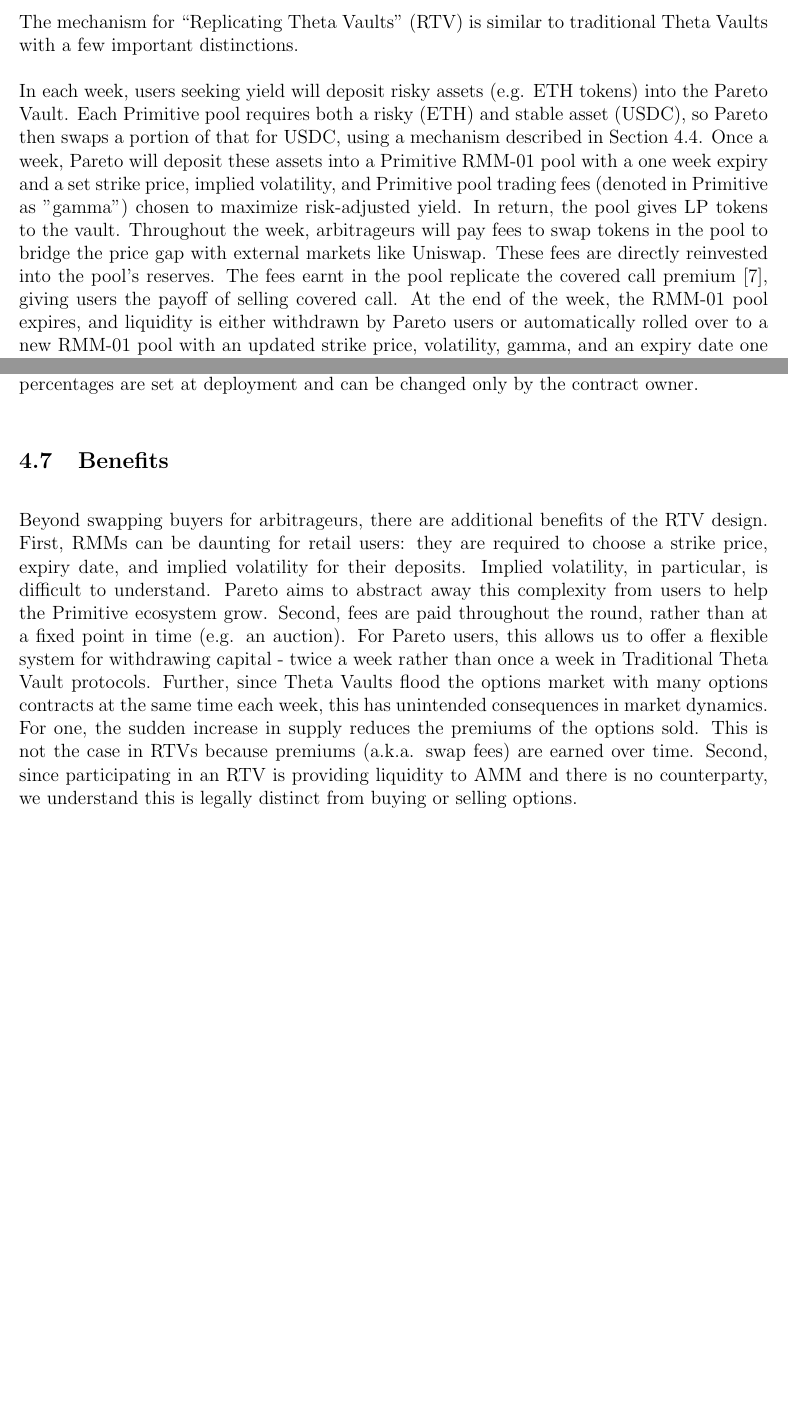
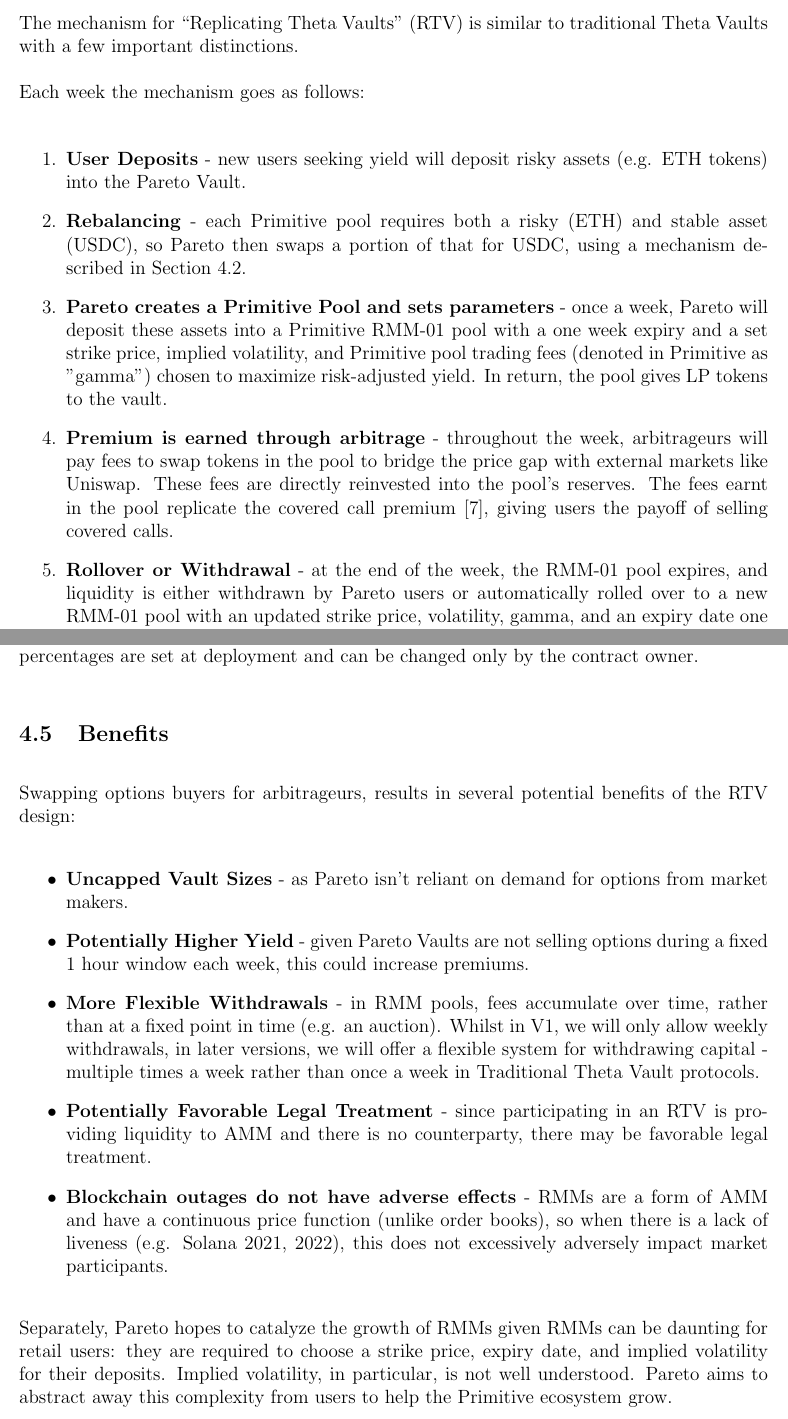
Before and after one commit to pareto-xyz/pareto-theta-vault-whitepaper, a LaTeX paper (main.tex): two parts of pages 8 and 13 of 15 before the commit and two parts of pages 8 and 12 of 14 after it, joined at a grey line, cut so that both start at the same text, the shorter picture padded with empty space. Compiled offline with pdfLaTeX.

Commit message:
Updates to structure

```diff
--- a/main.tex
+++ b/main.tex
@@ -1,6 +1,7 @@
 \documentclass[hidelinks, 12pt]{article}
 
 \usepackage{subcaption}
+\usepackage{comment}
 \usepackage{caption}
 \usepackage{fullpage}
 \usepackage[utf8]{inputenc}
@@ -137,11 +138,14 @@
 
 % CHART - shall we add the diagram here?
 
-In each week, users seeking yield will deposit risky assets (e.g. ETH tokens) into the Pareto Vault. Each Primitive pool requires both a risky (ETH) and stable asset (USDC), so Pareto then swaps a portion of that for USDC, using a mechanism described in Section~\ref{sec:rebalance}.
-Once a week, Pareto will deposit these assets into a Primitive RMM-01 pool with a one week expiry and a set strike price, implied volatility, and Primitive pool trading fees (denoted in Primitive as "gamma") chosen to maximize risk-adjusted yield. In return, the pool gives LP tokens to the vault.
-Throughout the week, arbitrageurs will pay fees to swap tokens in the pool to bridge the price gap with external markets like Uniswap.
-These fees are directly reinvested into the pool's reserves.
-The fees earnt in the pool replicate the covered call premium \cite{angeris2021replicating}, giving users the payoff of selling covered call.
-At the end of the week, the RMM-01 pool expires, and liquidity is either withdrawn by Pareto users or automatically rolled over to a new RMM-01 pool with an updated strike price, volatility, gamma, and an expiry date one week ahead. Much like Theta Vaults, RTVs continue to roll over liquidity ad infinitum.
+Each week the mechanism goes as follows:
+
+\begin{enumerate}
+    \item \textbf{User Deposits} - new users seeking yield will deposit risky assets (e.g. ETH tokens) into the Pareto Vault.
+    \item \textbf{Rebalancing} - each Primitive pool requires both a risky (ETH) and stable asset (USDC), so Pareto then swaps a portion of that for USDC, using a mechanism described in Section~\ref{sec:rebalance}.
+    \item \textbf{Pareto creates a Primitive Pool and sets parameters} - once a week, Pareto will deposit these assets into a Primitive RMM-01 pool with a one week expiry and a set strike price, implied volatility, and Primitive pool trading fees (denoted in Primitive as "gamma") chosen to maximize risk-adjusted yield. In return, the pool gives LP tokens to the vault.
+    \item \textbf{Premium is earned through arbitrage} - throughout the week, arbitrageurs will pay fees to swap tokens in the pool to bridge the price gap with external markets like Uniswap. These fees are directly reinvested into the pool's reserves. The fees earnt in the pool replicate the covered call premium \cite{angeris2021replicating}, giving users the payoff of selling covered calls.
+    \item \textbf{Rollover or Withdrawal} - at the end of the week, the RMM-01 pool expires, and liquidity is either withdrawn by Pareto users or automatically rolled over to a new RMM-01 pool with an updated strike price, volatility, gamma, and an expiry date one week ahead. Much like Theta Vaults, RTVs continue to roll over liquidity ad infinitum.
+\end{enumerate}
 
 No auction nor matching process is required. Technically, there are no buyers of the covered calls as no options are being sold, their payoffs only replicated. The LP's counterparties in an RMM are arbitrageurs. As long as arbitrageurs are making rational trades to close price gaps, LPs will closely replicate the expected payoff. In other words, a single RTV can grow as large as the spot market for the risky asset in question. Whereas Theta Vaults are bounded by the amount of matched options, RTVs are not.
@@ -264,7 +239,15 @@
 
 \subsection{Benefits}
 
-Beyond swapping buyers for arbitrageurs, there are additional benefits of the RTV design. First, RMMs can be daunting for retail users: they are required to choose a strike price, expiry date, and implied volatility for their deposits. Implied volatility, in particular, is difficult to understand. Pareto aims to abstract away this complexity from users to help the Primitive ecosystem grow. Second, fees are paid throughout the round, rather than at a fixed point in time (e.g. an auction). For Pareto users, this allows us to offer a flexible system for withdrawing capital - twice a week rather than once a week in Traditional Theta Vault protocols. Further, since Theta Vaults flood the options market with many options contracts at the same time each week, this has unintended consequences in market dynamics. For one, the sudden increase in supply reduces the premiums of the options sold. This is not the case in RTVs because premiums (a.k.a. swap fees) are earned over time. Second, since participating in an RTV is providing liquidity to AMM and there is no counterparty, we understand this is legally distinct from buying or selling options.
+Swapping options buyers for arbitrageurs, results in several potential benefits of the RTV design:
+\begin{itemize}
+    \item \textbf{Uncapped Vault Sizes} - as Pareto isn't reliant on demand for options from market makers.
+    \item \textbf{Potentially Higher Yield} - given Pareto Vaults are not selling options during a fixed 1 hour window each week, this could increase premiums.
+    \item \textbf{More Flexible Withdrawals} - in RMM pools, fees accumulate over time, rather than at a fixed point in time (e.g. an auction). Whilst in V1, we will only allow weekly withdrawals, in later versions, we will offer a flexible system for withdrawing capital - multiple times a week rather than once a week in Traditional Theta Vault protocols.
+    \item \textbf{Potentially Favorable Legal Treatment} - since participating in an RTV is providing liquidity to AMM and there is no counterparty, there may be favorable legal treatment.
+    \item \textbf{Blockchain outages do not have adverse effects} - RMMs are a form of AMM and have a continuous price function (unlike order books), so when there is a lack of liveness (e.g. Solana 2021, 2022), this does not excessively adversely impact market participants.
+\end{itemize}
+Separately, Pareto hopes to catalyze the growth of RMMs given RMMs can be daunting for retail users: they are required to choose a strike price, expiry date, and implied volatility for their deposits. Implied volatility, in particular, is not well understood. Pareto aims to abstract away this complexity from users to help the Primitive ecosystem grow.
 
 \subsection{Challenges}
 \label{Challenges}
```
Also changed, not shown: main.tex (67 more changed lines).
